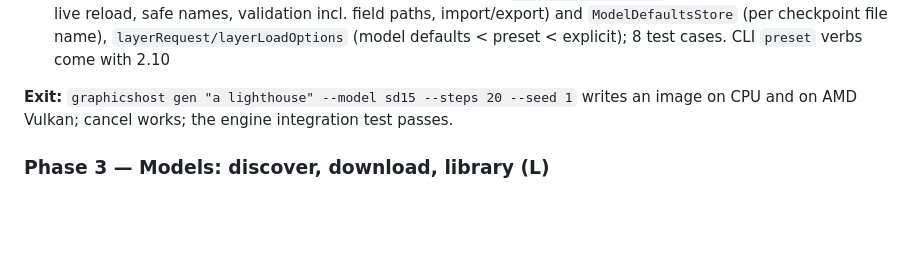
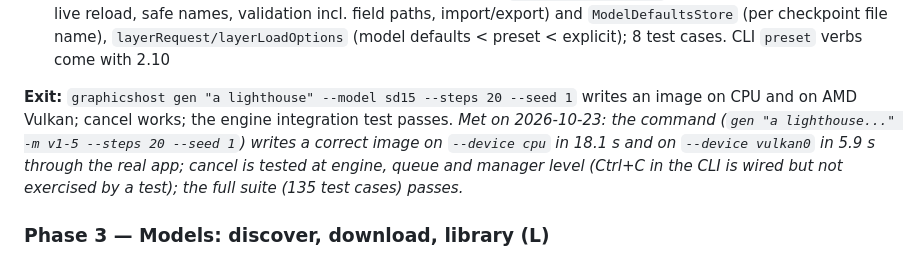
Before and after one commit to Rhaylith/GraphicsHost, a Markdown page: implementation-plan.md, the part around the change. Rendered like a GitHub page; blank space fills up the shorter version.

```diff
--- a/implementation-plan.md
+++ b/implementation-plan.md
@@ -338,7 +338,7 @@ Goal: retire the biggest risk (§10) before any application code exists.
 - [x] 2.10 CLI verbs `gen`, `ls`, `load`/`unload`/`ps`, `hardware`, `config`, `--json` (M) — `gen` (all parameters as flags, `--preset`, `--dry-run`, `-o`, Ctrl+C cancels), `ls`, `preset`, `defaults`, `gallery`, `--json`, exit codes, automatic offload/CPU choice only with a visible note, load failures print offers. **Deviation:** `load`/`unload`/`ps` are not in this phase: they only make sense with a long-lived process, so they come with the server in phase 4
 - [x] 2.11 Per-model defaults and presets (files, live reload) (S) — `presets/PresetStore` (files re-read on every call = live reload, safe names, validation incl. field paths, import/export) and `ModelDefaultsStore` (per checkpoint file name), `layerRequest/layerLoadOptions` (model defaults < preset < explicit); 8 test cases. CLI `preset` verbs come with 2.10
 
-**Exit:** `graphicshost gen "a lighthouse" --model sd15 --steps 20 --seed 1` writes an image on CPU and on AMD Vulkan; cancel works; the engine integration test passes.
+**Exit:** `graphicshost gen "a lighthouse" --model sd15 --steps 20 --seed 1` writes an image on CPU and on AMD Vulkan; cancel works; the engine integration test passes. *Met on 2026-10-23: the command (`gen "a lighthouse..." -m v1-5 --steps 20 --seed 1`) writes a correct image on `--device cpu` in 18.1 s and on `--device vulkan0` in 5.9 s through the real app; cancel is tested at engine, queue and manager level (Ctrl+C in the CLI is wired but not exercised by a test); the full suite (135 test cases) passes.*
 
 ### Phase 3 — Models: discover, download, library (L)
 
```
Also changed, not shown: README.md (+34 -5 lines).
